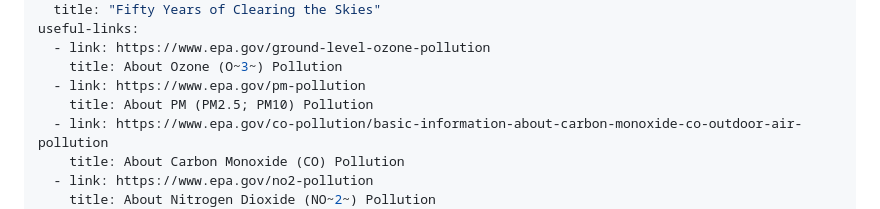
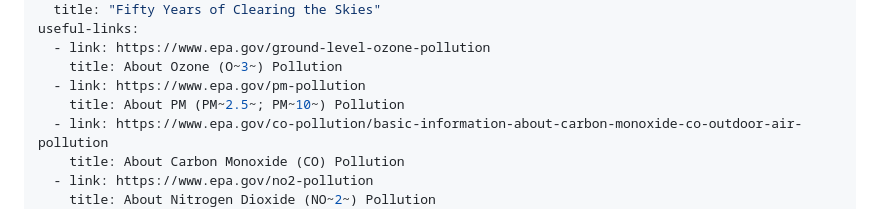
Before and after one commit to caltechlibrary/air-sampling, a Markdown page: pages/index.md, the part around the change. Rendered like a GitHub page.

```diff
--- a/pages/index.md
+++ b/pages/index.md
@@ -9,7 +9,7 @@ useful-links:
   - link: https://www.epa.gov/ground-level-ozone-pollution
     title: About Ozone (O~3~) Pollution
   - link: https://www.epa.gov/pm-pollution
-    title: About PM (PM2.5; PM10) Pollution
+    title: About PM (PM~2.5~; PM~10~) Pollution
   - link: https://www.epa.gov/co-pollution/basic-information-about-carbon-monoxide-co-outdoor-air-pollution
     title: About Carbon Monoxide (CO) Pollution
   - link: https://www.epa.gov/no2-pollution
```
